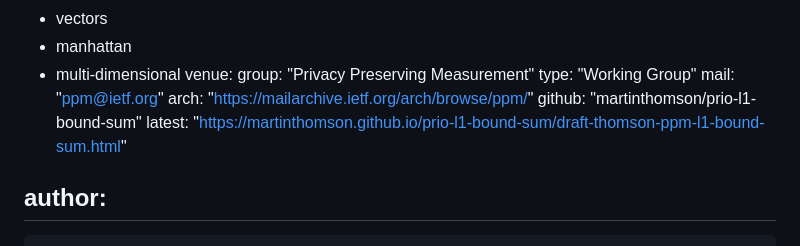
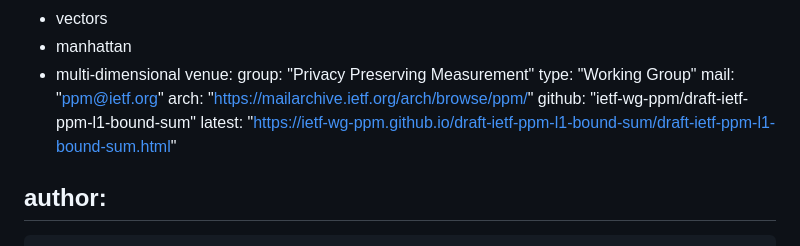
Before and after one commit to ietf-wg-ppm/draft-ietf-ppm-l1-bound-sum, a Markdown page: draft-ietf-ppm-l1-bound-sum.md, the part around the change. GitHub-like rendering.

Commit message:
Automatic update of venue information

```diff
--- a/draft-ietf-ppm-l1-bound-sum.md
+++ b/draft-ietf-ppm-l1-bound-sum.md
@@ -20,8 +20,8 @@ venue:
   type: "Working Group"
   mail: "ppm@ietf.org"
   arch: "https://mailarchive.ietf.org/arch/browse/ppm/"
-  github: "martinthomson/prio-l1-bound-sum"
-  latest: "https://martinthomson.github.io/prio-l1-bound-sum/draft-thomson-ppm-l1-bound-sum.html"
+  github: "ietf-wg-ppm/draft-ietf-ppm-l1-bound-sum"
+  latest: "https://ietf-wg-ppm.github.io/draft-ietf-ppm-l1-bound-sum/draft-ietf-ppm-l1-bound-sum.html"
 
 author:
  -
```
